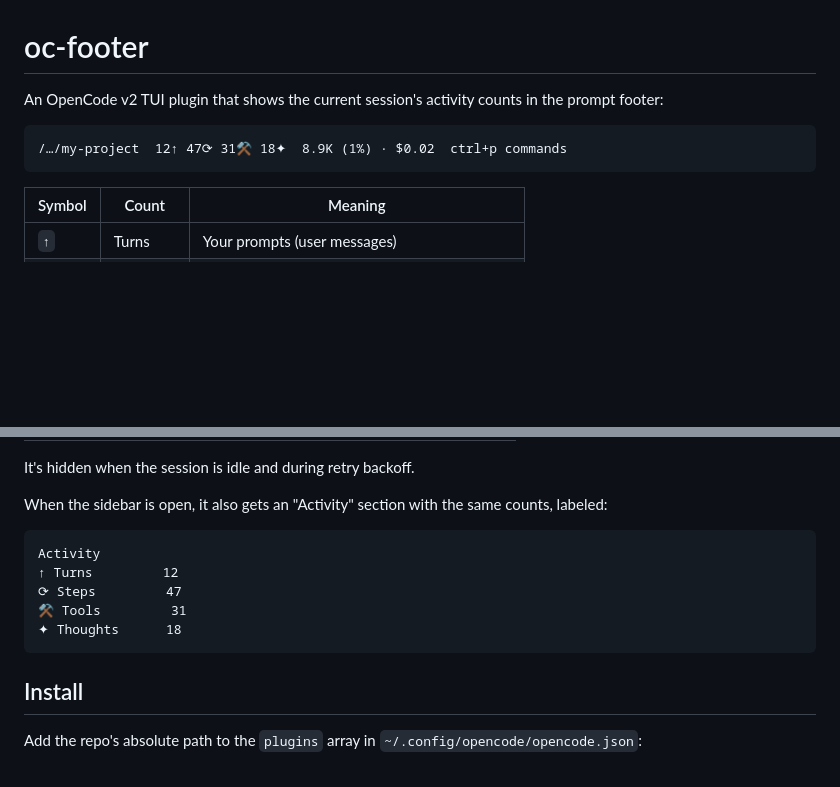
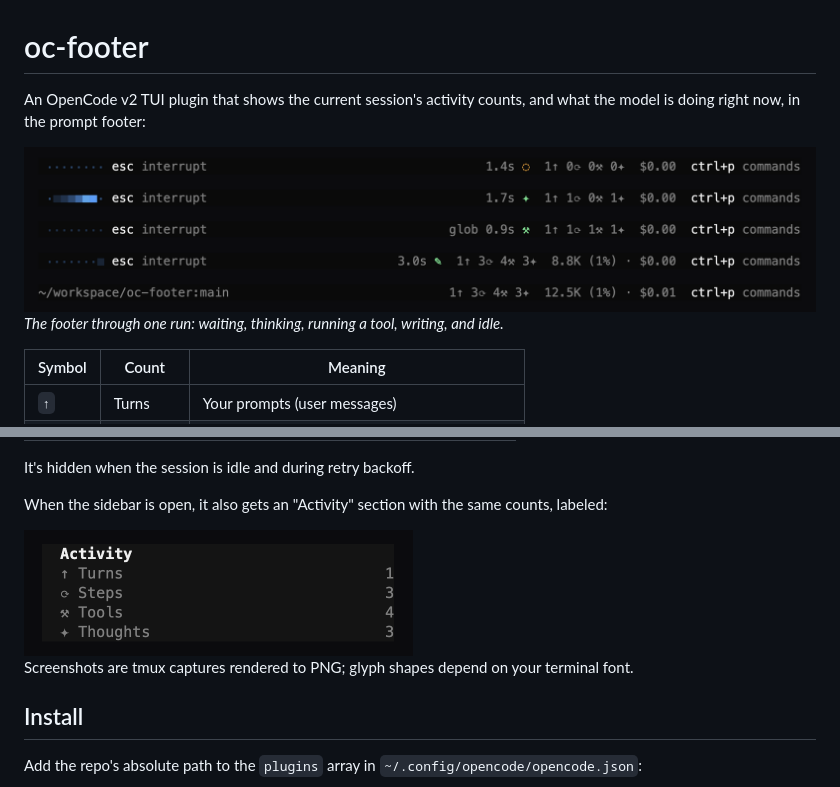
Before and after one commit to belambert/oc-footer, a Markdown page: README.md, 2 parts joined by grey strips. Rendered like a GitHub page; pictures changed too: docs/footer.png (added), docs/sidebar.png (added); blank space fills up the shorter version.

Commit message:
docs: add footer and sidebar screenshots

```diff
--- a/README.md
+++ b/README.md
@@ -1,9 +1,12 @@
 # oc-footer
 
-An OpenCode v2 TUI plugin that shows the current session's activity counts in
-the prompt footer:
+An OpenCode v2 TUI plugin that shows the current session's activity counts,
+and what the model is doing right now, in the prompt footer:
 
-    /…/my-project  12↑ 47⟳ 31⚒ 18✦  8.9K (1%) · $0.02  ctrl+p commands
+<img src="docs/footer.png" width="976" alt="The footer through one run: waiting, thinking, running a glob tool, writing, then idle">
+
+*The footer through one run: waiting, thinking, running a tool, writing, and
+idle.*
 
 | Symbol | Count    | Meaning                                         |
 |--------|----------|-------------------------------------------------|
@@ -31,11 +34,10 @@ It's hidden when the session is idle and during retry backoff.
 When the sidebar is open, it also gets an "Activity" section with the same
 counts, labeled:
 
-    Activity
-    ↑ Turns         12
-    ⟳ Steps         47
-    ⚒ Tools         31
-    ✦ Thoughts      18
+<img src="docs/sidebar.png" width="389" alt="Sidebar Activity section listing turns, steps, tools, and thoughts">
+
+Screenshots are tmux captures rendered to PNG; glyph shapes depend on your
+terminal font.
 
 ## Install
 
```
